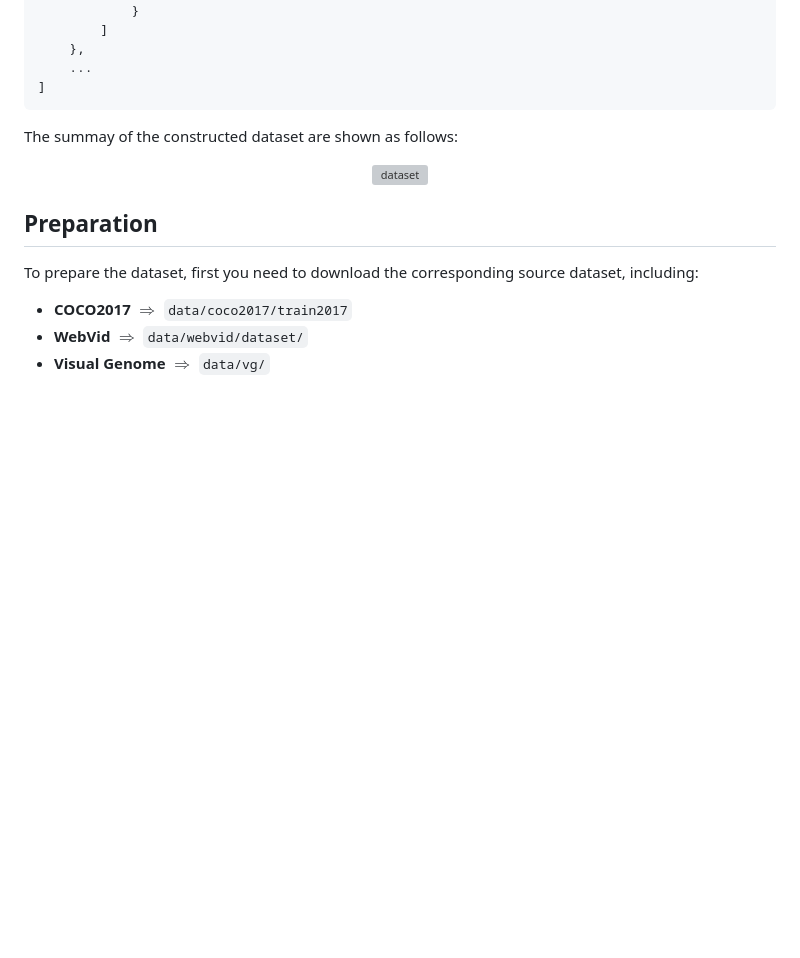
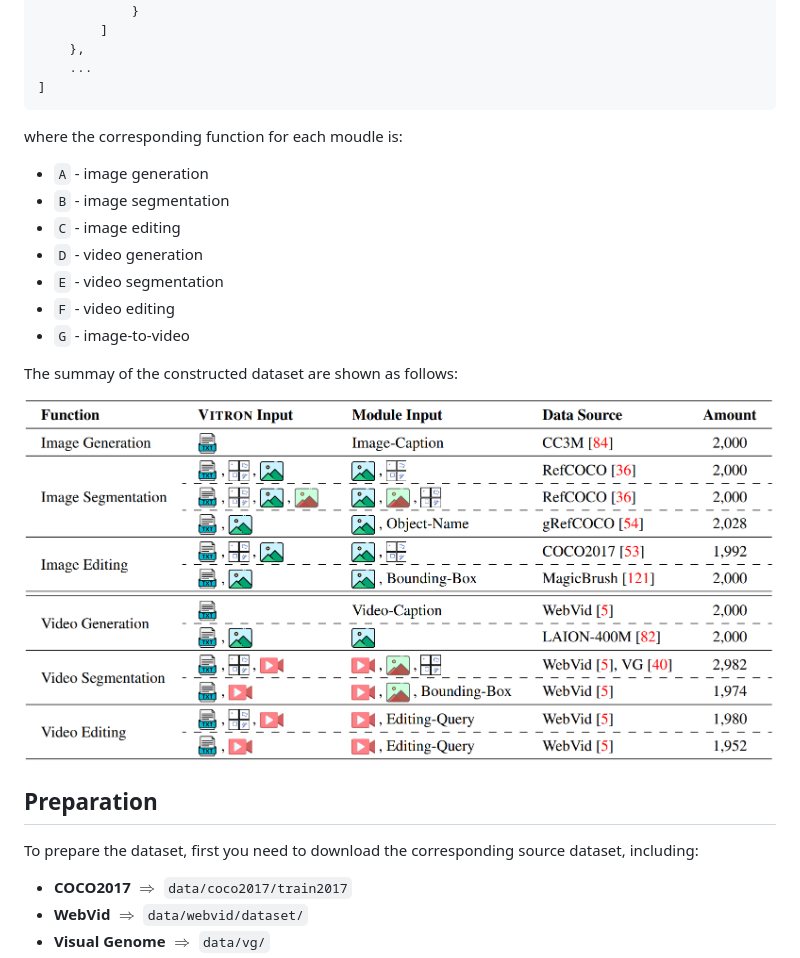
Before and after one commit to SkyworkAI/Vitron, a Markdown page: data/README.md, the part around the change. GitHub-like rendering; pictures changed too: assets/dataset.png (added); blank space fills up the shorter version; grey boxes are pictures that could not be loaded.

Commit message:
dataset

````diff
--- a/data/README.md
+++ b/data/README.md
@@ -47,11 +47,19 @@ For example:
     ...
 ]
 ```
+where the corresponding function for each moudle is:
+- `A` - image generation
+- `B` - image segmentation
+- `C` - image editing
+- `D` - video generation
+- `E` - video segmentation
+- `F` - video editing
+- `G` - image-to-video
 
 The summay of the constructed dataset are shown as follows:
 
 <p align="center" width="100%">
-<a target="_blank"><img src="../assets/image.png" alt="dataset" style="width: 90%; min-width: 200px; display: block; margin: auto;"></a>
+<a target="_blank"><img src="../assets/dataset.png" alt="dataset" style="width: 90%; min-width: 200px; display: block; margin: auto;"></a>
 </p>
 
 
````
